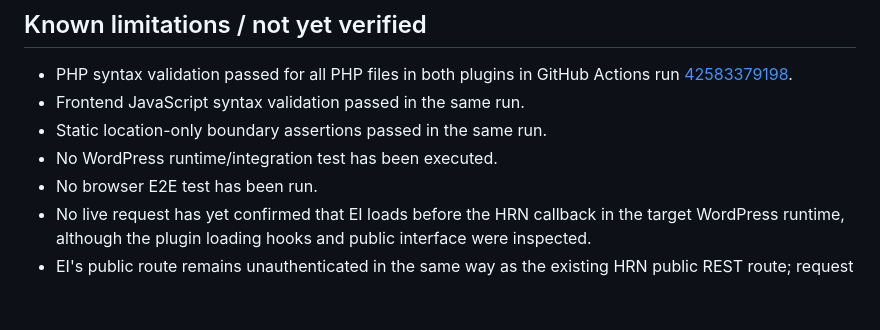
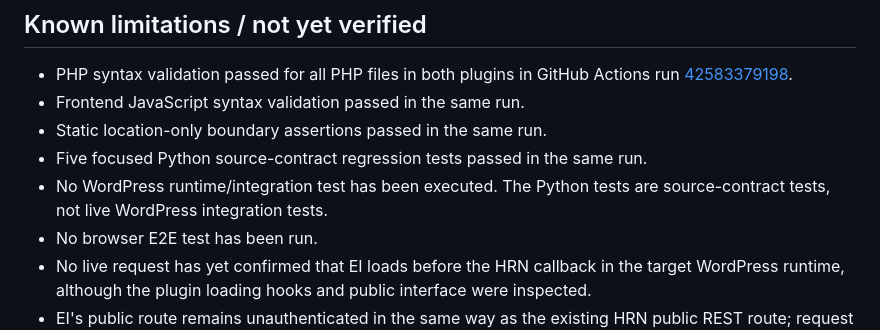
Before and after one commit to GeraldDaquila/living-archive-backend, a Markdown page: audits/EI-HRN-development-increment-03-location-only-adapter-2026-11-09.md, the part around the change. GitHub-like rendering; blank space fills up the shorter version.

Commit message:
Record passing focused EI HRN regression tests

```diff
--- a/audits/EI-HRN-development-increment-03-location-only-adapter-2026-11-09.md
+++ b/audits/EI-HRN-development-increment-03-location-only-adapter-2026-11-09.md
@@ -45,7 +45,8 @@ Static source checks confirmed:
 - PHP syntax validation passed for all PHP files in both plugins in GitHub Actions run [42583379198](https://github.com/GeraldDaquila/living-archive-backend/actions/runs/42583379198).
 - Frontend JavaScript syntax validation passed in the same run.
 - Static location-only boundary assertions passed in the same run.
-- No WordPress runtime/integration test has been executed.
+- Five focused Python source-contract regression tests passed in the same run.
+- No WordPress runtime/integration test has been executed. The Python tests are source-contract tests, not live WordPress integration tests.
 - No browser E2E test has been run.
 - No live request has yet confirmed that EI loads before the HRN callback in the target WordPress runtime, although the plugin loading hooks and public interface were inspected.
 - EI's public route remains unauthenticated in the same way as the existing HRN public REST route; request throttling and abuse controls still need a separate review.
```
